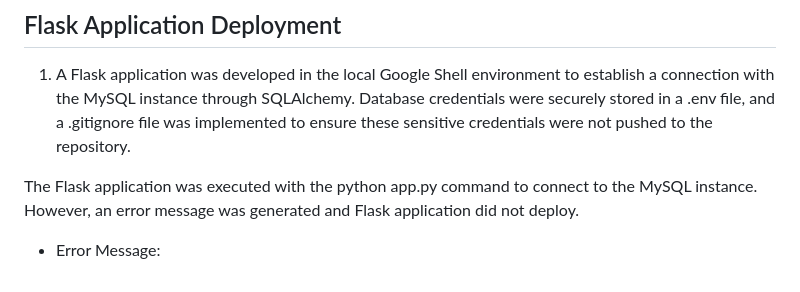
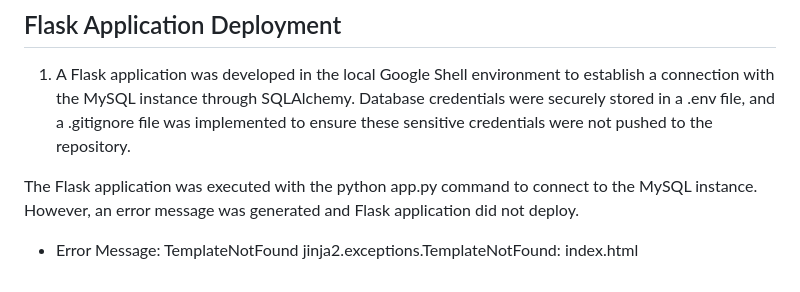
Before and after one commit to nimratmann/flask_4_databases_mysql_vm, a Markdown page: README.md, the part around the change. Drawn GitHub-style.

```diff
--- a/README.md
+++ b/README.md
@@ -34,4 +34,4 @@ This structure establishes a relationship where a doctor in the "providers" tabl
 1. A Flask application was developed in the local Google Shell environment to establish a connection with the MySQL instance through SQLAlchemy. Database credentials were securely stored in a .env file, and a .gitignore file was implemented to ensure these sensitive credentials were not pushed to the repository.
 
 The Flask application was executed with the python app.py command to connect to the MySQL instance. However, an error message was generated and Flask application did not deploy.
-- Error Message:
+- Error Message: TemplateNotFound jinja2.exceptions.TemplateNotFound: index.html
```
